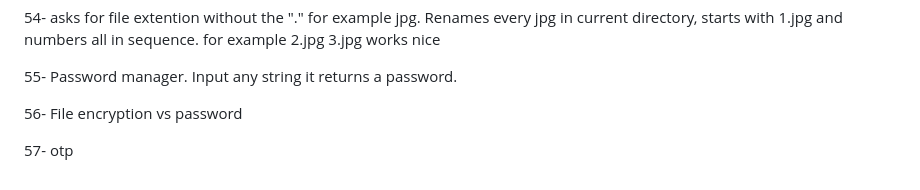
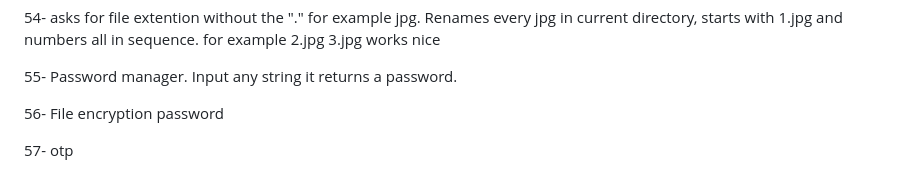
Before and after one commit to chesslogical/StarterPack1, a Markdown page: README.md, the part around the change. Rendered like a GitHub page.

```diff
--- a/README.md
+++ b/README.md
@@ -115,6 +115,6 @@
 
 55- Password manager. Input any string it returns a password.
 
-56- File encryption vs password
+56- File encryption  password
 
 57- otp
```
